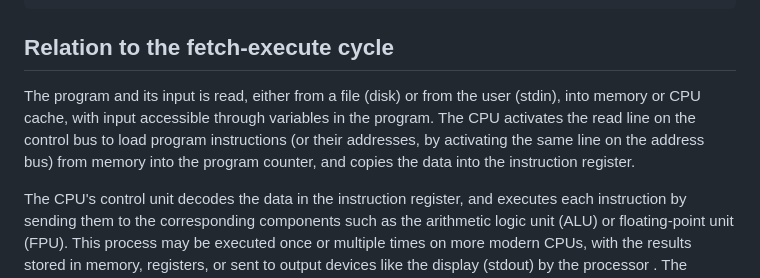
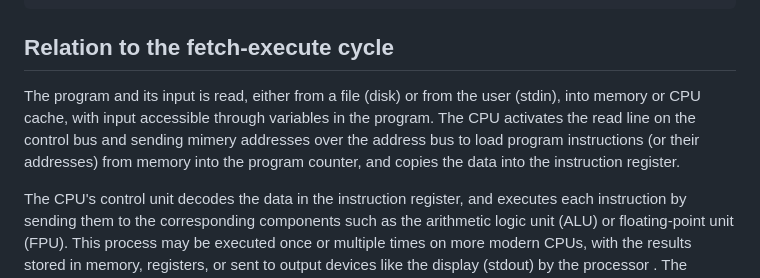
Before and after one commit to Heliodex/FA-Software-Development, a Markdown page: SDD/Design.md, the part around the change. GitHub-like rendering.

Commit message:
Fix address bus description

```diff
--- a/SDD/Design.md
+++ b/SDD/Design.md
@@ -125,7 +125,7 @@ Return best student
 
 ## Relation to the fetch-execute cycle
 
-The program and its input is read, either from a file (disk) or from the user (stdin), into memory or CPU cache, with input accessible through variables in the program. The CPU activates the read line on the control bus to load program instructions (or their addresses, by activating the same line on the address bus) from memory into the program counter, and copies the data into the instruction register.
+The program and its input is read, either from a file (disk) or from the user (stdin), into memory or CPU cache, with input accessible through variables in the program. The CPU activates the read line on the control bus and sending mimery addresses over the address bus to load program instructions (or their addresses) from memory into the program counter, and copies the data into the instruction register.
 
 The CPU's control unit decodes the data in the instruction register, and executes each instruction by sending them to the corresponding components such as the arithmetic logic unit (ALU) or floating-point unit (FPU). This process may be executed once or multiple times on more modern CPUs, with the results stored in memory, registers, or sent to output devices like the display (stdout) by the processor . The process repeats until the program has finished executing.
 
```
